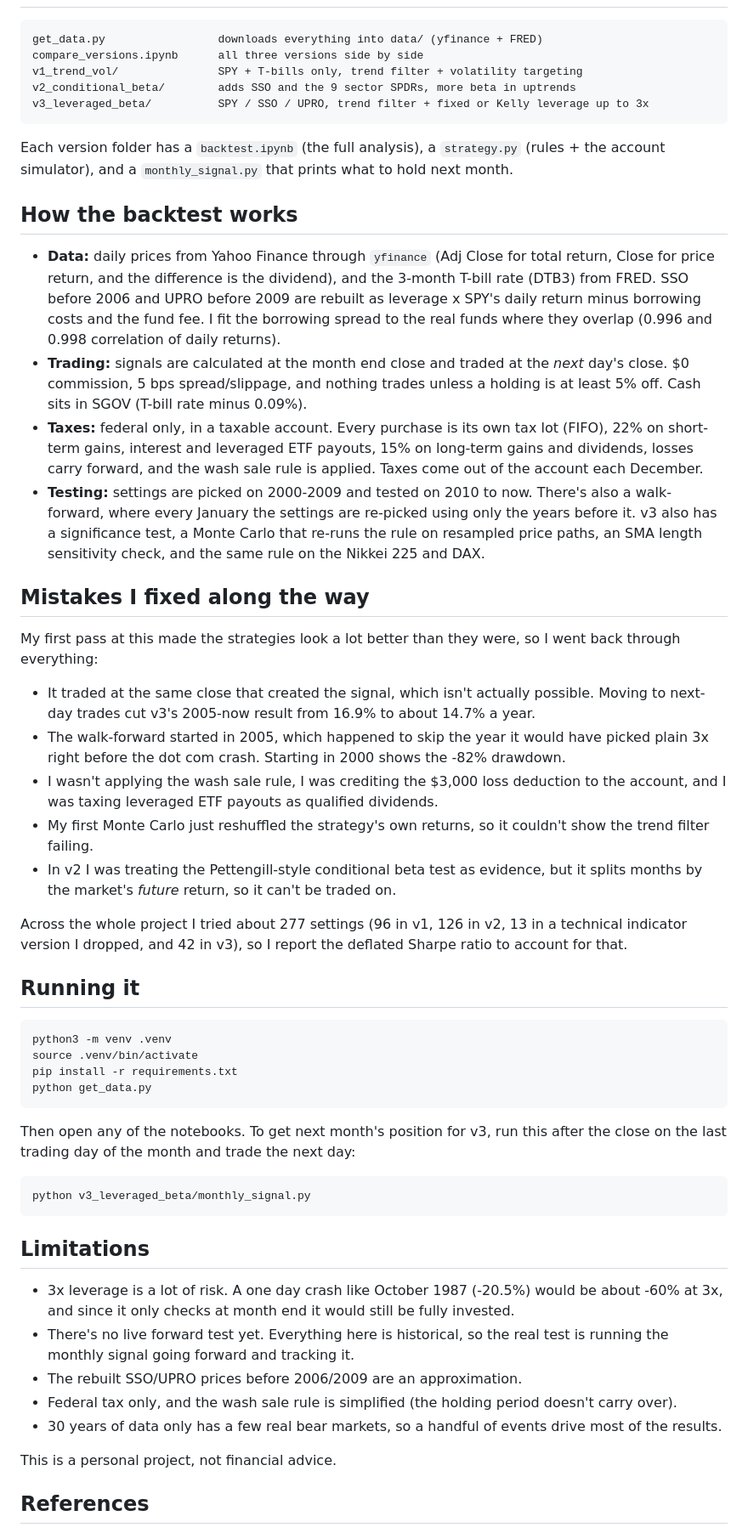
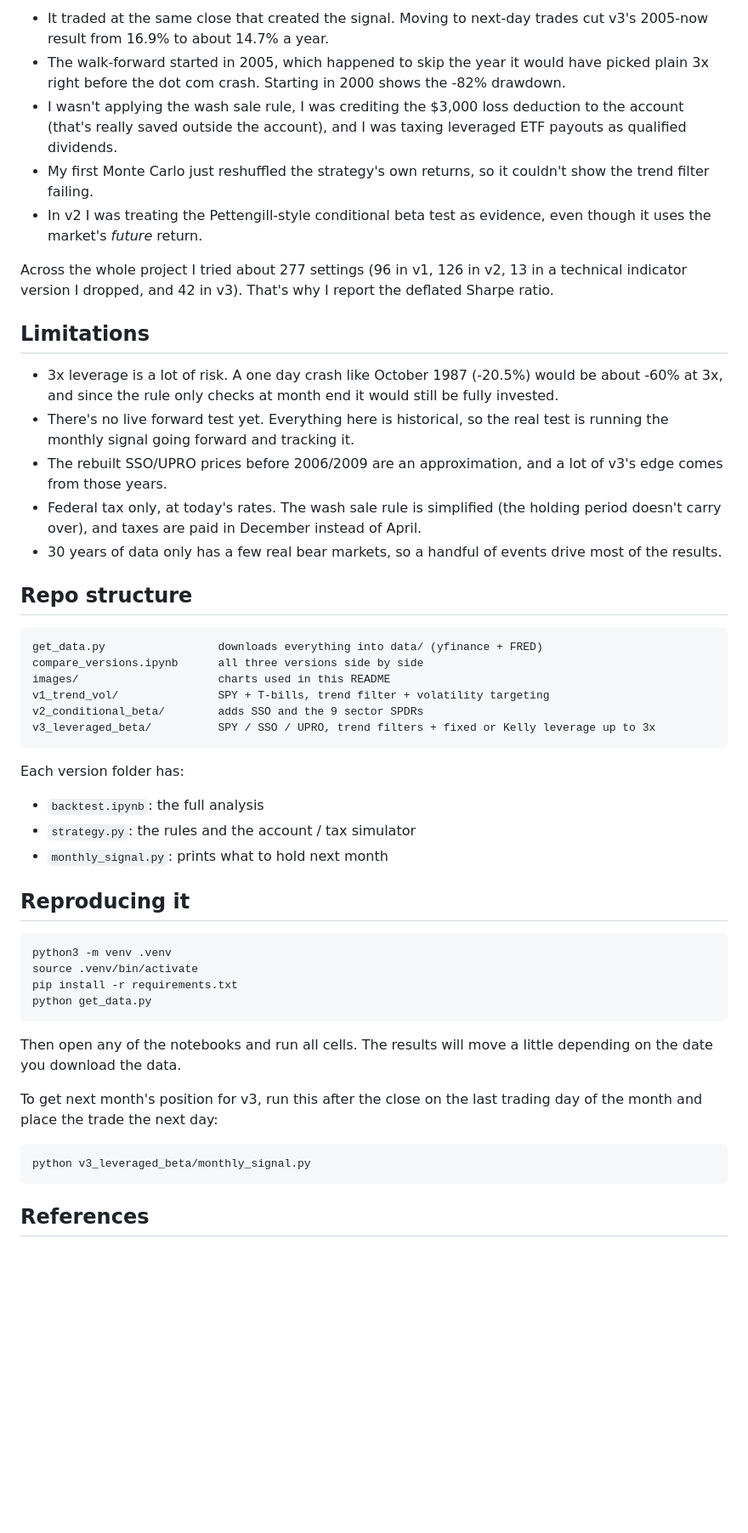
Before and after one commit to Bert1725/sp500-beta-timing-backtest, a Markdown page: README.md, the part around one of its changes. Shown at 85% size. Drawn GitHub-style; blank space fills up the shorter version.

````diff
--- a/README.md
+++ b/README.md
@@ -37,34 +113,36 @@ I trade on the side, and I started with a script that used leverage, VWAP and MA
+- It traded at the same close that created the signal. Moving to next-day trades cut v3's 2005-now result from 16.9% to about 14.7% a year.
+- The walk-forward started in 2005, which happened to skip the year it would have picked plain 3x right before the dot com crash. Starting in 2000 shows the -82% drawdown.
+- I wasn't applying the wash sale rule, I was crediting the $3,000 loss deduction to the account (that's really saved outside the account), and I was taxing leveraged ETF payouts as qualified dividends.
+- My first Monte Carlo just reshuffled the strategy's own returns, so it couldn't show the trend filter failing.
+- In v2 I was treating the Pettengill-style conditional beta test as evidence, even though it uses the market's *future* return.
+
+Across the whole project I tried about 277 settings (96 in v1, 126 in v2, 13 in a technical indicator version I dropped, and 42 in v3). That's why I report the deflated Sharpe ratio.
+
+## Limitations
+
+- 3x leverage is a lot of risk. A one day crash like October 1987 (-20.5%) would be about -60% at 3x, and since the rule only checks at month end it would still be fully invested.
+- There's no live forward test yet. Everything here is historical, so the real test is running the monthly signal going forward and tracking it.
+- The rebuilt SSO/UPRO prices before 2006/2009 are an approximation, and a lot of v3's edge comes from those years.
+- Federal tax only, at today's rates. The wash sale rule is simplified (the holding period doesn't carry over), and taxes are paid in December instead of April.
+- 30 years of data only has a few real bear markets, so a handful of events drive most of the results.
+
+## Repo structure
 
 ```
 get_data.py                 downloads everything into data/ (yfinance + FRED)
 compare_versions.ipynb      all three versions side by side
-v1_trend_vol/               SPY + T-bills only, trend filter + volatility targeting
-v2_conditional_beta/        adds SSO and the 9 sector SPDRs, more beta in uptrends
-v3_leveraged_beta/          SPY / SSO / UPRO, trend filter + fixed or Kelly leverage up to 3x
+images/                     charts used in this README
+v1_trend_vol/               SPY + T-bills, trend filter + volatility targeting
+v2_conditional_beta/        adds SSO and the 9 sector SPDRs
+v3_leveraged_beta/          SPY / SSO / UPRO, trend filters + fixed or Kelly leverage up to 3x
 ```
 
-Each version folder has a `backtest.ipynb` (the full analysis), a `strategy.py` (rules + the account simulator), and a `monthly_signal.py` that prints what to hold next month.
+Each version folder has:
+- `backtest.ipynb`: the full analysis
+- `strategy.py`: the rules and the account / tax simulator
+- `monthly_signal.py`: prints what to hold next month
 
-## How the backtest works
-
-- **Data:** daily prices from Yahoo Finance through `yfinance` (Adj Close for total return, Close for price return, and the difference is the dividend), and the 3-month T-bill rate (DTB3) from FRED. SSO before 2006 and UPRO before 2009 are rebuilt as leverage x SPY's daily return minus borrowing costs and the fund fee. I fit the borrowing spread to the real funds where they overlap (0.996 and 0.998 correlation of daily returns).
-- **Trading:** signals are calculated at the month end close and traded at the *next* day's close. $0 commission, 5 bps spread/slippage, and nothing trades unless a holding is at least 5% off. Cash sits in SGOV (T-bill rate minus 0.09%).
-- **Taxes:** federal only, in a taxable account. Every purchase is its own tax lot (FIFO), 22% on short-term gains, interest and leveraged ETF payouts, 15% on long-term gains and dividends, losses carry forward, and the wash sale rule is applied. Taxes come out of the account each December.
-- **Testing:** settings are picked on 2000-2009 and tested on 2010 to now. There's also a walk-forward, where every January the settings are re-picked using only the years before it. v3 also has a significance test, a Monte Carlo that re-runs the rule on resampled price paths, an SMA length sensitivity check, and the same rule on the Nikkei 225 and DAX.
-
-## Mistakes I fixed along the way
-
-My first pass at this made the strategies look a lot better than they were, so I went back through everything:
-
-- It traded at the same close that created the signal, which isn't actually possible. Moving to next-day trades cut v3's 2005-now result from 16.9% to about 14.7% a year.
-- The walk-forward started in 2005, which happened to skip the year it would have picked plain 3x right before the dot com crash. Starting in 2000 shows the -82% drawdown.
-- I wasn't applying the wash sale rule, I was crediting the $3,000 loss deduction to the account, and I was taxing leveraged ETF payouts as qualified dividends.
-- My first Monte Carlo just reshuffled the strategy's own returns, so it couldn't show the trend filter failing.
-- In v2 I was treating the Pettengill-style conditional beta test as evidence, but it splits months by the market's *future* return, so it can't be traded on.
-
-Across the whole project I tried about 277 settings (96 in v1, 126 in v2, 13 in a technical indicator version I dropped, and 42 in v3), so I report the deflated Sharpe ratio to account for that.
-
-## Running it
+## Reproducing it
 
 ```
 python3 -m venv .venv
@@ -73,21 +151,13 @@ pip install -r requirements.txt
 python get_data.py
 ```
 
-Then open any of the notebooks. To get next month's position for v3, run this after the close on the last trading day of the month and trade the next day:
+Then open any of the notebooks and run all cells. The results will move a little depending on the date you download the data.
+
+To get next month's position for v3, run this after the close on the last trading day of the month and place the trade the next day:
 
 ```
 python v3_leveraged_beta/monthly_signal.py
 ```
-
-## Limitations
-
-- 3x leverage is a lot of risk. A one day crash like October 1987 (-20.5%) would be about -60% at 3x, and since it only checks at month end it would still be fully invested.
-- There's no live forward test yet. Everything here is historical, so the real test is running the monthly signal going forward and tracking it.
-- The rebuilt SSO/UPRO prices before 2006/2009 are an approximation.
-- Federal tax only, and the wash sale rule is simplified (the holding period doesn't carry over).
-- 30 years of data only has a few real bear markets, so a handful of events drive most of the results.
-
-This is a personal project, not financial advice.
 
 ## References
 
````
Also changed, not shown: other parts of README.md (+91 -13 lines), images/drawdowns_2010.png (added), 1 other file.
